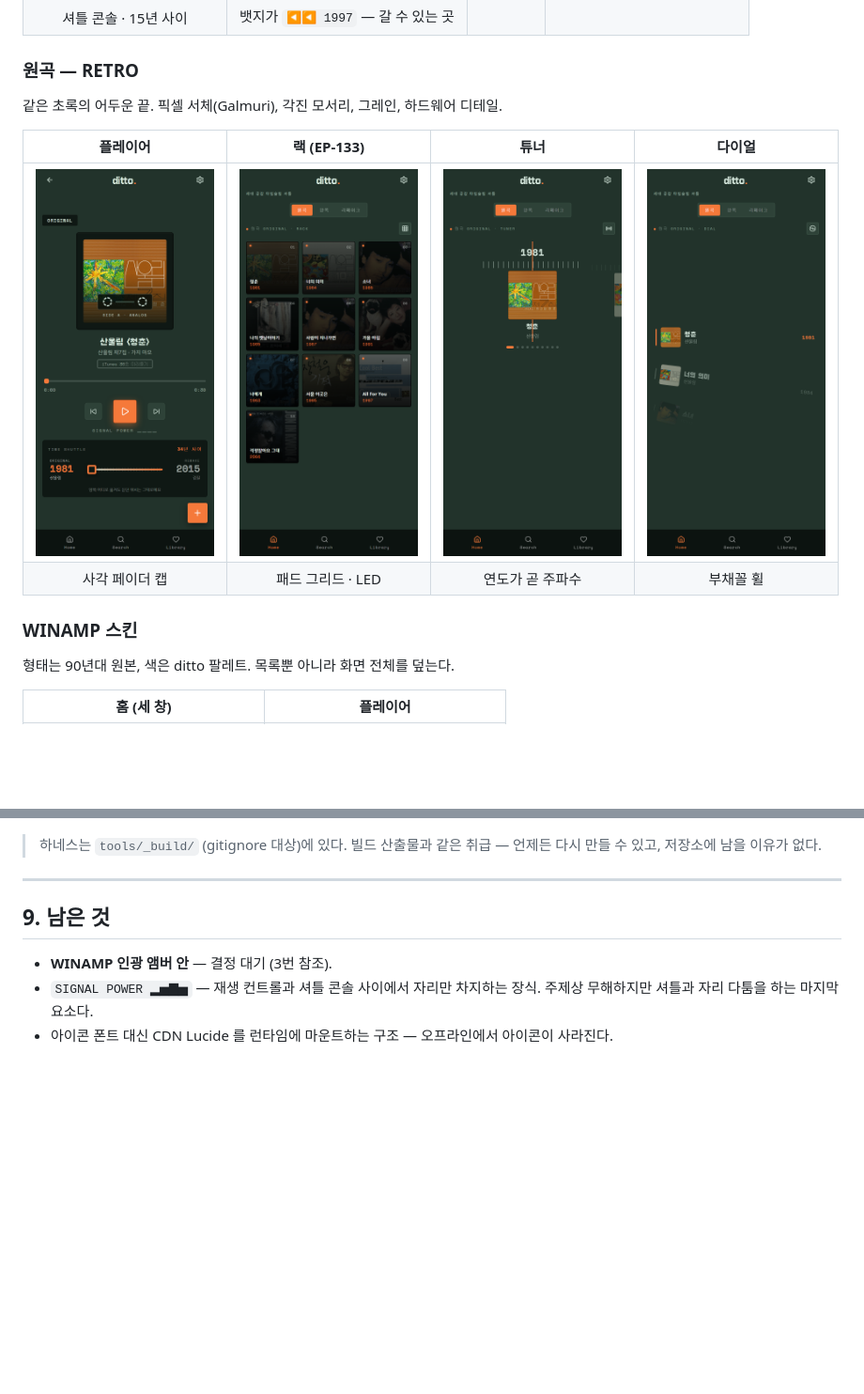
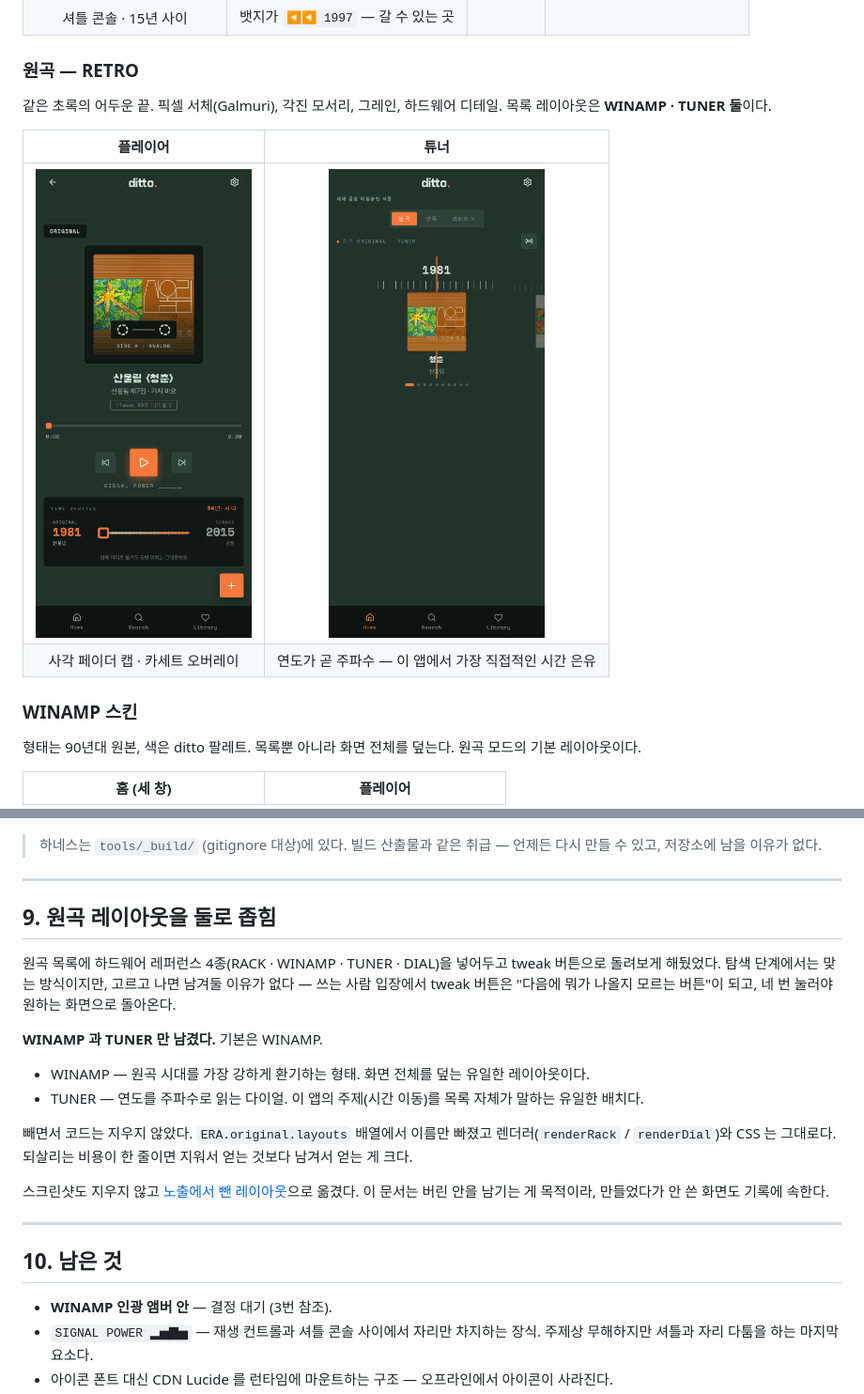
Before and after one commit to aykim-portfolio/ditto_musicplayer, a Markdown page: MAKING-OF.md, 2 parts joined by grey strips. Shown at 94% size. Rendered like a GitHub page; blank space fills up the shorter version.

Commit message:
docs: 원곡 레이아웃 축소 기록 + 갤러리 재편
- '9. 원곡 레이아웃을 둘로 좁힘' 절 추가. 왜 넷을 뒀었고 왜 둘로 줄였는지,
  왜 코드는 지우지 않았는지.
- 갤러리의 RETRO 표에서 RACK·DIAL 을 빼고 '노출에서 뺀 레이아웃' 으로 옮긴다.
  스크린샷은 지우지 않는다 — 이 문서는 버린 안을 남기는 게 목적이라
  만들었다가 안 쓴 화면도 기록에 속한다.

Co-Authored-By: Claude Opus 5 <noreply@anthropic.com>

```diff
--- a/MAKING-OF.md
+++ b/MAKING-OF.md
@@ -24,15 +24,17 @@
 ### 원곡 — RETRO
 
 같은 초록의 어두운 끝. 픽셀 서체(Galmuri), 각진 모서리, 그레인, 하드웨어 디테일.
+목록 레이아웃은 **WINAMP · TUNER 둘**이다.
 
-| 플레이어 | 랙 (EP-133) | 튜너 | 다이얼 |
-|:--:|:--:|:--:|:--:|
-| <img src="docs/screenshots/02-player-retro.png" width="190"> | <img src="docs/screenshots/06-home-rack.png" width="190"> | <img src="docs/screenshots/08-home-tuner.png" width="190"> | <img src="docs/screenshots/09-home-dial.png" width="190"> |
-| 사각 페이더 캡 | 패드 그리드 · LED | 연도가 곧 주파수 | 부채꼴 휠 |
+| 플레이어 | 튜너 |
+|:--:|:--:|
+| <img src="docs/screenshots/02-player-retro.png" width="230"> | <img src="docs/screenshots/08-home-tuner.png" width="230"> |
+| 사각 페이더 캡 · 카세트 오버레이 | 연도가 곧 주파수 — 이 앱에서 가장 직접적인 시간 은유 |
 
 ### WINAMP 스킨
 
 형태는 90년대 원본, 색은 ditto 팔레트. 목록뿐 아니라 화면 전체를 덮는다.
+원곡 모드의 기본 레이아웃이다.
 
 | 홈 (세 창) | 플레이어 |
 |:--:|:--:|
@@ -389,7 +402,28 @@ chrome --headless=new --force-device-scale-factor=2
 
 ---
 
-## 9. 남은 것
+## 9. 원곡 레이아웃을 둘로 좁힘
+
+원곡 목록에 하드웨어 레퍼런스 4종(RACK · WINAMP · TUNER · DIAL)을 넣어두고 tweak 버튼으로
+돌려보게 해뒀었다. 탐색 단계에서는 맞는 방식이지만, 고르고 나면 남겨둘 이유가 없다 —
+쓰는 사람 입장에서 tweak 버튼은 "다음에 뭐가 나올지 모르는 버튼"이 되고,
+네 번 눌러야 원하는 화면으로 돌아온다.
+
+**WINAMP 과 TUNER 만 남겼다.** 기본은 WINAMP.
+
+- WINAMP — 원곡 시대를 가장 강하게 환기하는 형태. 화면 전체를 덮는 유일한 레이아웃이다.
+- TUNER — 연도를 주파수로 읽는 다이얼. 이 앱의 주제(시간 이동)를 목록 자체가 말하는 유일한 배치다.
+
+빼면서 코드는 지우지 않았다. `ERA.original.layouts` 배열에서 이름만 빠졌고
+렌더러(`renderRack` / `renderDial`)와 CSS 는 그대로다. 되살리는 비용이 한 줄이면
+지워서 얻는 것보다 남겨서 얻는 게 크다.
+
+스크린샷도 지우지 않고 [노출에서 뺀 레이아웃](#노출에서-뺀-레이아웃)으로 옮겼다.
+이 문서는 버린 안을 남기는 게 목적이라, 만들었다가 안 쓴 화면도 기록에 속한다.
+
+---
+
+## 10. 남은 것
 
 - **WINAMP 인광 앰버 안** — 결정 대기 (3번 참조).
 - `SIGNAL POWER ▂▅▇▅` — 재생 컨트롤과 셔틀 콘솔 사이에서 자리만 차지하는 장식.
```
Also changed, not shown: other parts of MAKING-OF.md (+11 -0 lines).
